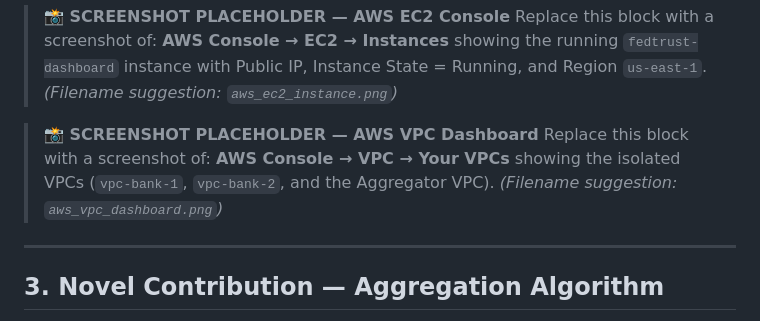
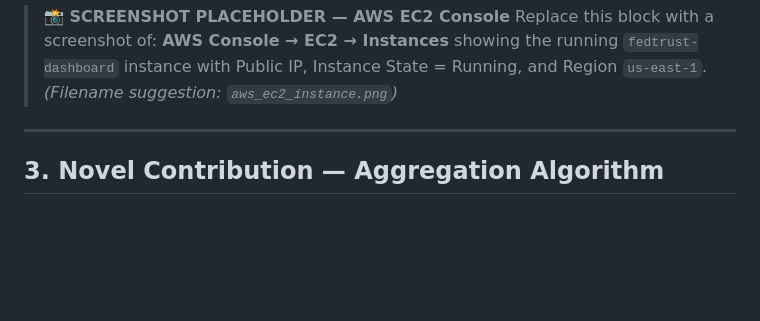
Before and after one commit to Prasannaa-V/fedtrust-credit, a Markdown page: docs/midterm_review_75pct.md, the part around the change. GitHub-like rendering; blank space fills up the shorter version.

Commit message:
docs: remove VPC dashboard placeholder per user request

```diff
--- a/docs/midterm_review_75pct.md
+++ b/docs/midterm_review_75pct.md
@@ -35,10 +35,6 @@ Three bank clients, each in an isolated cloud network (AWS VPC or Azure VNet), t
 > **📸 SCREENSHOT PLACEHOLDER — AWS EC2 Console**
 > Replace this block with a screenshot of: **AWS Console → EC2 → Instances** showing the running `fedtrust-dashboard` instance with Public IP, Instance State = Running, and Region `us-east-1`.
 > *(Filename suggestion: `aws_ec2_instance.png`)*
-
-> **📸 SCREENSHOT PLACEHOLDER — AWS VPC Dashboard**
-> Replace this block with a screenshot of: **AWS Console → VPC → Your VPCs** showing the isolated VPCs (`vpc-bank-1`, `vpc-bank-2`, and the Aggregator VPC).
-> *(Filename suggestion: `aws_vpc_dashboard.png`)*
 
 ---
 
```
